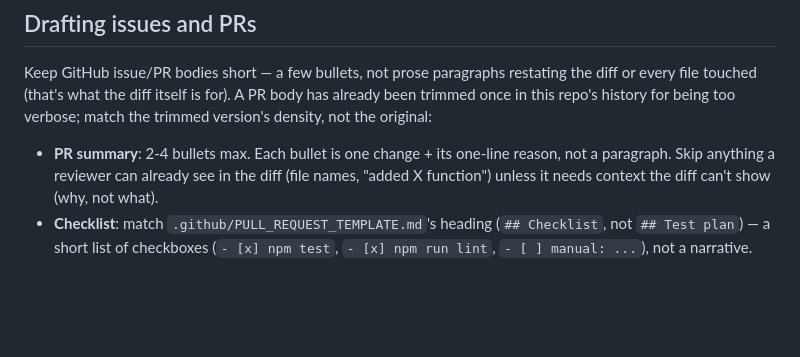
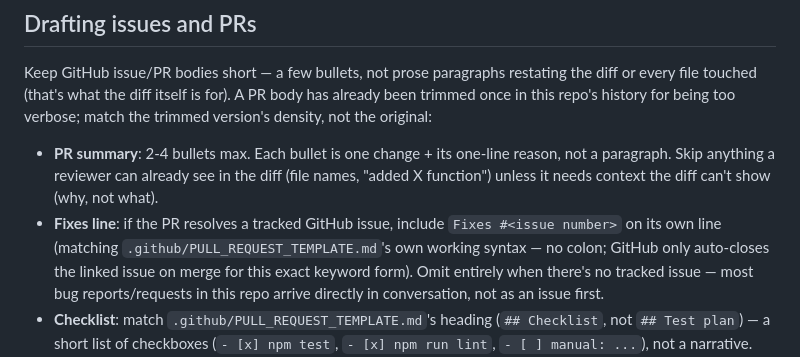
Before and after one commit to krapie/mycelium, a Markdown page: AGENTS.md, the part around the change. Rendered like a GitHub page; blank space fills up the shorter version.

Commit message:
AGENTS.md: document a Fixes #<issue> line in PR bodies
My own PR-body convention (Summary/Checklist bullets) never referenced
.github/PULL_REQUEST_TEMPLATE.md's existing Fixes # line, so it never
actually got included even when a PR resolved a tracked issue. No colon
after 'Fixes' — matches the template's own comment on the exact keyword
form GitHub needs to auto-close the linked issue on merge.

Co-Authored-By: Claude Sonnet 5 <noreply@anthropic.com>

```diff
--- a/AGENTS.md
+++ b/AGENTS.md
@@ -110,6 +110,7 @@ See [`CONTRIBUTING.md`](./CONTRIBUTING.md) for the full workflow (fork → branc
 Keep GitHub issue/PR bodies short — a few bullets, not prose paragraphs restating the diff or every file touched (that's what the diff itself is for). A PR body has already been trimmed once in this repo's history for being too verbose; match the trimmed version's density, not the original:
 
 - **PR summary**: 2-4 bullets max. Each bullet is one change + its one-line reason, not a paragraph. Skip anything a reviewer can already see in the diff (file names, "added X function") unless it needs context the diff can't show (why, not what).
+- **Fixes line**: if the PR resolves a tracked GitHub issue, include `Fixes #<issue number>` on its own line (matching `.github/PULL_REQUEST_TEMPLATE.md`'s own working syntax — no colon; GitHub only auto-closes the linked issue on merge for this exact keyword form). Omit entirely when there's no tracked issue — most bug reports/requests in this repo arrive directly in conversation, not as an issue first.
 - **Checklist**: match `.github/PULL_REQUEST_TEMPLATE.md`'s heading (`## Checklist`, not `## Test plan`) — a short list of checkboxes (`- [x] npm test`, `- [x] npm run lint`, `- [ ] manual: ...`), not a narrative.
 - **Issue bodies**: state the problem/request in 1-3 sentences plus repro steps or a code pointer if relevant. Don't restate the codebase context the maintainer already knows.
 - When drafting via `gh pr create`/`gh issue create` (or editing after the fact via `gh api ... -X PATCH -f body=...` — `gh pr edit` can fail on this repo with an unrelated "Projects (classic)" GraphQL error, in which case fall back to `gh api`), write the concise version directly — don't draft long and plan to trim later.
```
